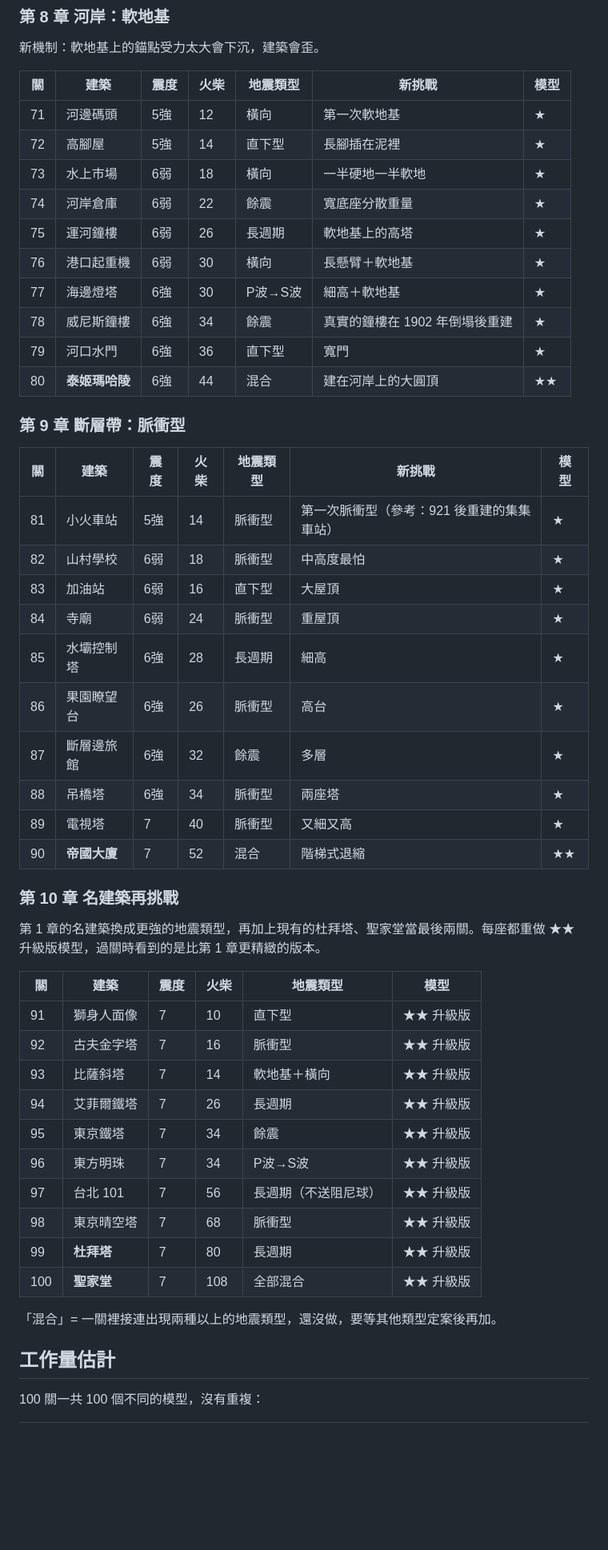
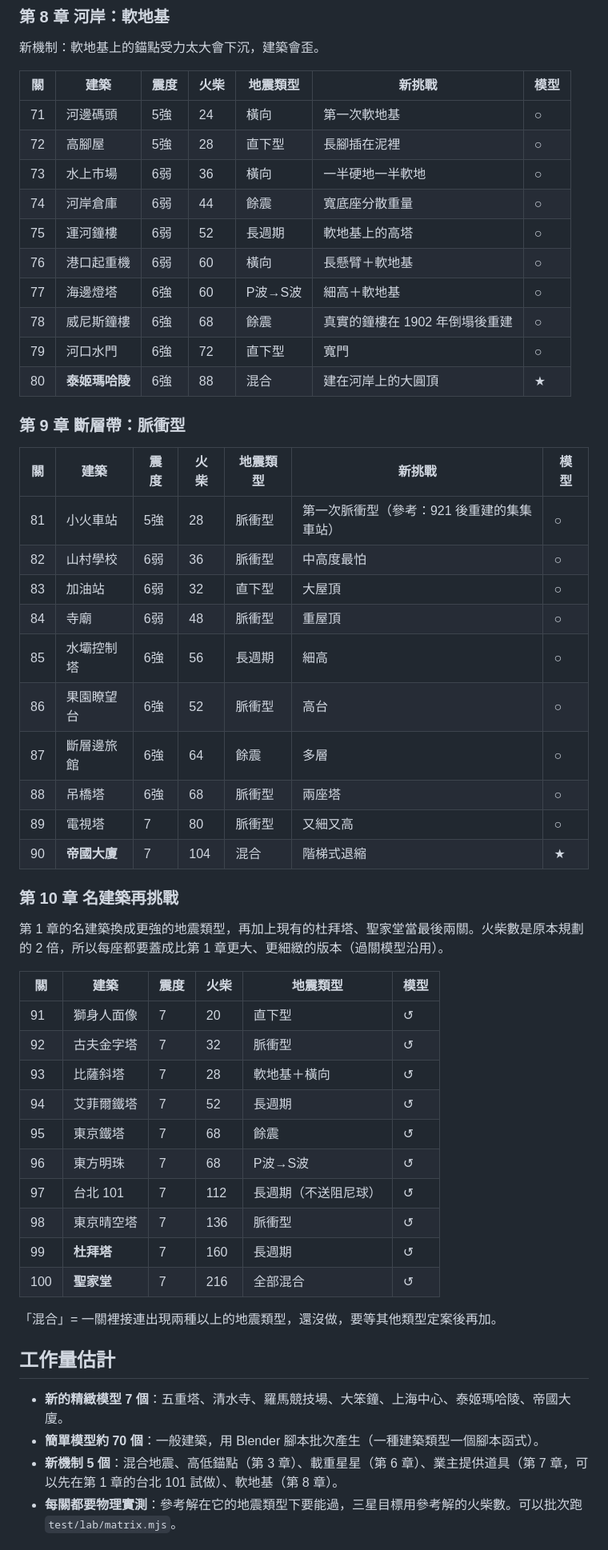
Before and after one commit to brycekuo-proj/match-architect, a Markdown page: docs/LEVEL_PLAN.md, the part around one of its changes. Shown at 80% size. GitHub-like rendering; blank space fills up the shorter version.

Commit message:
100 關企劃：後期關卡不做鏡像／複製工具，難度是故意的
Co-Authored-By: Claude Opus 5.5 <noreply@anthropic.com>
Claude-Session: https://claude.ai/code/session_01F2oTZGei23FuRAxcAAFbZu

```diff
--- a/docs/LEVEL_PLAN.md
+++ b/docs/LEVEL_PLAN.md
@@ -189,49 +177,52 @@
 
 | 關 | 建築 | 震度 | 火柴 | 地震類型 | 新挑戰 | 模型 |
 |---|---|---|---|---|---|---|
-| 71 | 河邊碼頭 | 5強 | 12 | 橫向 | 第一次軟地基 | ★ |
-| 72 | 高腳屋 | 5強 | 14 | 直下型 | 長腳插在泥裡 | ★ |
-| 73 | 水上市場 | 6弱 | 18 | 橫向 | 一半硬地一半軟地 | ★ |
-| 74 | 河岸倉庫 | 6弱 | 22 | 餘震 | 寬底座分散重量 | ★ |
-| 75 | 運河鐘樓 | 6弱 | 26 | 長週期 | 軟地基上的高塔 | ★ |
-| 76 | 港口起重機 | 6弱 | 30 | 橫向 | 長懸臂＋軟地基 | ★ |
-| 77 | 海邊燈塔 | 6強 | 30 | P波→S波 | 細高＋軟地基 | ★ |
-| 78 | 威尼斯鐘樓 | 6強 | 34 | 餘震 | 真實的鐘樓在 1902 年倒塌後重建 | ★ |
-| 79 | 河口水門 | 6強 | 36 | 直下型 | 寬門 | ★ |
-| 80 | **泰姬瑪哈陵** | 6強 | 44 | 混合 | 建在河岸上的大圓頂 | ★★ |
+| 71 | 河邊碼頭 | 5強 | 24 | 橫向 | 第一次軟地基 | ○ |
+| 72 | 高腳屋 | 5強 | 28 | 直下型 | 長腳插在泥裡 | ○ |
+| 73 | 水上市場 | 6弱 | 36 | 橫向 | 一半硬地一半軟地 | ○ |
+| 74 | 河岸倉庫 | 6弱 | 44 | 餘震 | 寬底座分散重量 | ○ |
+| 75 | 運河鐘樓 | 6弱 | 52 | 長週期 | 軟地基上的高塔 | ○ |
+| 76 | 港口起重機 | 6弱 | 60 | 橫向 | 長懸臂＋軟地基 | ○ |
+| 77 | 海邊燈塔 | 6強 | 60 | P波→S波 | 細高＋軟地基 | ○ |
+| 78 | 威尼斯鐘樓 | 6強 | 68 | 餘震 | 真實的鐘樓在 1902 年倒塌後重建 | ○ |
+| 79 | 河口水門 | 6強 | 72 | 直下型 | 寬門 | ○ |
+| 80 | **泰姬瑪哈陵** | 6強 | 88 | 混合 | 建在河岸上的大圓頂 | ★ |
 
 ### 第 9 章 斷層帶：脈衝型
 | 關 | 建築 | 震度 | 火柴 | 地震類型 | 新挑戰 | 模型 |
 |---|---|---|---|---|---|---|
-| 81 | 小火車站 | 5強 | 14 | 脈衝型 | 第一次脈衝型（參考：921 後重建的集集車站） | ★ |
-| 82 | 山村學校 | 6弱 | 18 | 脈衝型 | 中高度最怕 | ★ |
-| 83 | 加油站 | 6弱 | 16 | 直下型 | 大屋頂 | ★ |
-| 84 | 寺廟 | 6弱 | 24 | 脈衝型 | 重屋頂 | ★ |
-| 85 | 水壩控制塔 | 6強 | 28 | 長週期 | 細高 | ★ |
-| 86 | 果園瞭望台 | 6強 | 26 | 脈衝型 | 高台 | ★ |
-| 87 | 斷層邊旅館 | 6強 | 32 | 餘震 | 多層 | ★ |
-| 88 | 吊橋塔 | 6強 | 34 | 脈衝型 | 兩座塔 | ★ |
-| 89 | 電視塔 | 7 | 40 | 脈衝型 | 又細又高 | ★ |
-| 90 | **帝國大廈** | 7 | 52 | 混合 | 階梯式退縮 | ★★ |
+| 81 | 小火車站 | 5強 | 28 | 脈衝型 | 第一次脈衝型（參考：921 後重建的集集車站） | ○ |
+| 82 | 山村學校 | 6弱 | 36 | 脈衝型 | 中高度最怕 | ○ |
+| 83 | 加油站 | 6弱 | 32 | 直下型 | 大屋頂 | ○ |
+| 84 | 寺廟 | 6弱 | 48 | 脈衝型 | 重屋頂 | ○ |
+| 85 | 水壩控制塔 | 6強 | 56 | 長週期 | 細高 | ○ |
+| 86 | 果園瞭望台 | 6強 | 52 | 脈衝型 | 高台 | ○ |
+| 87 | 斷層邊旅館 | 6強 | 64 | 餘震 | 多層 | ○ |
+| 88 | 吊橋塔 | 6強 | 68 | 脈衝型 | 兩座塔 | ○ |
+| 89 | 電視塔 | 7 | 80 | 脈衝型 | 又細又高 | ○ |
+| 90 | **帝國大廈** | 7 | 104 | 混合 | 階梯式退縮 | ★ |
 
 ### 第 10 章 名建築再挑戰
-第 1 章的名建築換成更強的地震類型，再加上現有的杜拜塔、聖家堂當最後兩關。每座都重做 ★★ 升級版模型，過關時看到的是比第 1 章更精緻的版本。
+第 1 章的名建築換成更強的地震類型，再加上現有的杜拜塔、聖家堂當最後兩關。火柴數是原本規劃的 2 倍，所以每座都要蓋成比第 1 章更大、更細緻的版本（過關模型沿用）。
 
 | 關 | 建築 | 震度 | 火柴 | 地震類型 | 模型 |
 |---|---|---|---|---|---|
-| 91 | 獅身人面像 | 7 | 10 | 直下型 | ★★ 升級版 |
-| 92 | 古夫金字塔 | 7 | 16 | 脈衝型 | ★★ 升級版 |
-| 93 | 比薩斜塔 | 7 | 14 | 軟地基＋橫向 | ★★ 升級版 |
-| 94 | 艾菲爾鐵塔 | 7 | 26 | 長週期 | ★★ 升級版 |
-| 95 | 東京鐵塔 | 7 | 34 | 餘震 | ★★ 升級版 |
-| 96 | 東方明珠 | 7 | 34 | P波→S波 | ★★ 升級版 |
-| 97 | 台北 101 | 7 | 56 | 長週期（不送阻尼球） | ★★ 升級版 |
-| 98 | 東京晴空塔 | 7 | 68 | 脈衝型 | ★★ 升級版 |
-| 99 | **杜拜塔** | 7 | 80 | 長週期 | ★★ 升級版 |
-| 100 | **聖家堂** | 7 | 108 | 全部混合 | ★★ 升級版 |
+| 91 | 獅身人面像 | 7 | 20 | 直下型 | ↺ |
+| 92 | 古夫金字塔 | 7 | 32 | 脈衝型 | ↺ |
+| 93 | 比薩斜塔 | 7 | 28 | 軟地基＋橫向 | ↺ |
+| 94 | 艾菲爾鐵塔 | 7 | 52 | 長週期 | ↺ |
+| 95 | 東京鐵塔 | 7 | 68 | 餘震 | ↺ |
+| 96 | 東方明珠 | 7 | 68 | P波→S波 | ↺ |
+| 97 | 台北 101 | 7 | 112 | 長週期（不送阻尼球） | ↺ |
+| 98 | 東京晴空塔 | 7 | 136 | 脈衝型 | ↺ |
+| 99 | **杜拜塔** | 7 | 160 | 長週期 | ↺ |
+| 100 | **聖家堂** | 7 | 216 | 全部混合 | ↺ |
 
 「混合」= 一關裡接連出現兩種以上的地震類型，還沒做，要等其他類型定案後再加。
 
 ## 工作量估計
-100 關一共 100 個不同的模型，沒有重複：
+- **新的精緻模型 7 個**：五重塔、清水寺、羅馬競技場、大笨鐘、上海中心、泰姬瑪哈陵、帝國大廈。
+- **簡單模型約 70 個**：一般建築，用 Blender 腳本批次產生（一種建築類型一個腳本函式）。
+- **新機制 5 個**：混合地震、高低錨點（第 3 章）、載重星星（第 6 章）、業主提供道具（第 7 章，可以先在第 1 章的台北 101 試做）、軟地基（第 8 章）。
+- **每關都要物理實測**：參考解在它的地震類型下要能過，三星目標用參考解的火柴數。可以批次跑 `test/lab/matrix.mjs`。
 
```
Also changed, not shown: other parts of docs/LEVEL_PLAN.md (+6 -26 lines).
